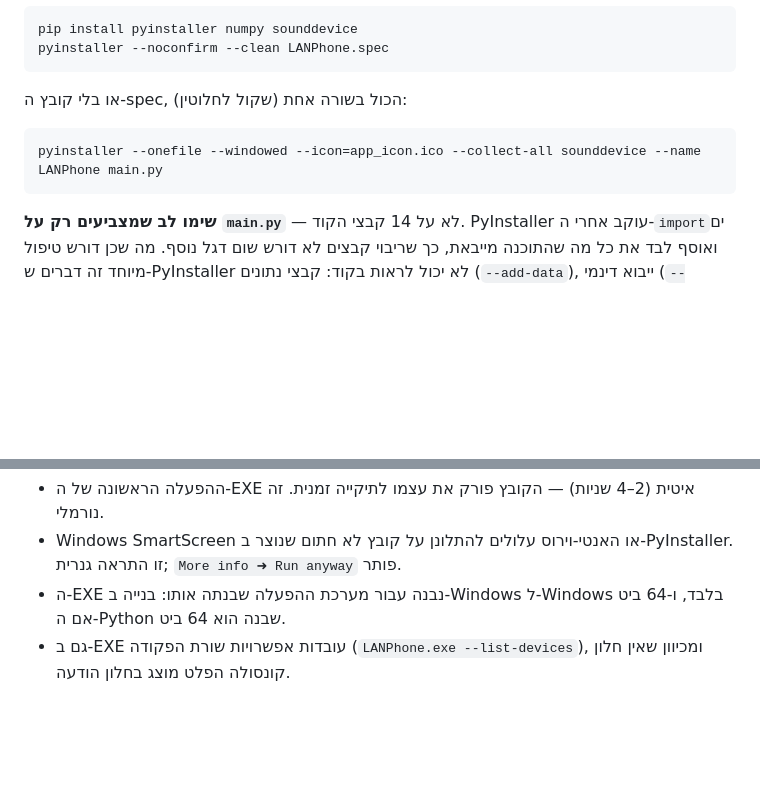
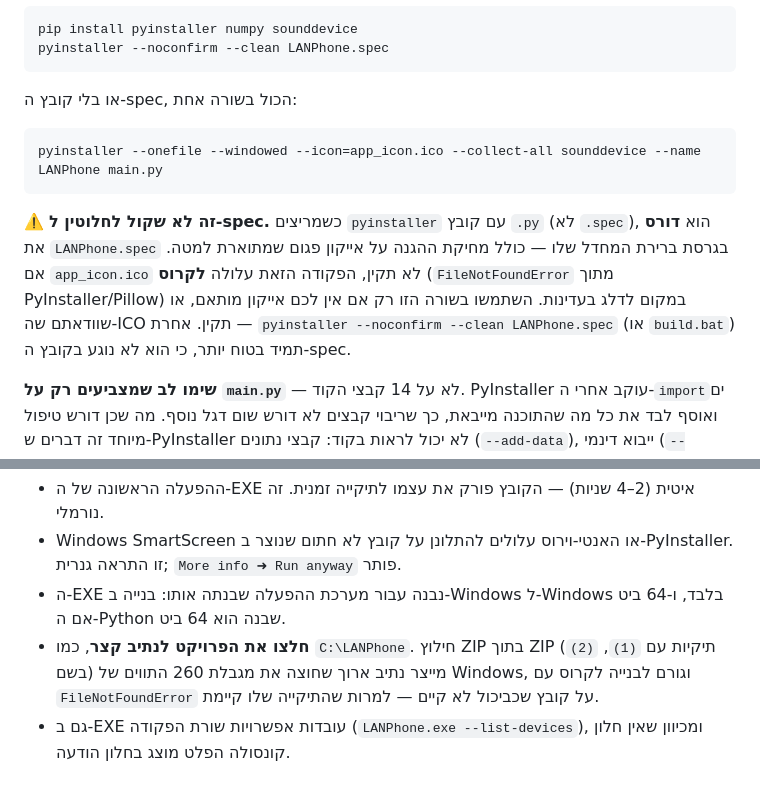
Before and after one commit to oded2741z-glitch/claude, a Markdown page: README.md, 2 parts joined by grey strips. Drawn GitHub-style; blank space fills up the shorter version.

Commit message:
Correct the README: the one-line pyinstaller command is not equivalent to the spec
Running pyinstaller with a .py script (rather than a .spec file) always
regenerates the .spec at that path, overwriting LANPhone.spec - including
the icon validation that is supposed to catch a bad app_icon.ico and fall
back gracefully. Calling it "fully equivalent" was wrong: with a bad icon
file the one-liner reaches PyInstaller's own Pillow-conversion fallback
instead, which a user hit and got a FileNotFoundError crash out of
PyInstaller's icon.py.

Also note the other half of what caused that crash: the project had been
extracted into itself twice (nested folders with "(1)"/"(2)" in the
name), pushing the generated icon's path past Windows' 260-character
MAX_PATH and making a plain open() fail even though the parent directory
existed. Added a note to extract to a short path.

Co-Authored-By: Claude Sonnet 5 <noreply@anthropic.com>
Claude-Session: https://claude.ai/code/session_012UM6AJJfm28vV2Js2c5YoX

````diff
--- a/README.md
+++ b/README.md
@@ -75,11 +75,19 @@ pip install pyinstaller numpy sounddevice
 pyinstaller --noconfirm --clean LANPhone.spec
 ```
 
-או בלי קובץ ה-spec, הכול בשורה אחת (שקול לחלוטין):
+או בלי קובץ ה-spec, הכול בשורה אחת:
 
 ```bat
 pyinstaller --onefile --windowed --icon=app_icon.ico --collect-all sounddevice --name LANPhone main.py
 ```
+
+⚠️ **זה לא שקול לחלוטין ל-spec.** כשמריצים `pyinstaller` עם קובץ `.py` (לא
+`.spec`), הוא **דורס** את `LANPhone.spec` בגרסת ברירת המחדל שלו — כולל מחיקת
+ההגנה על אייקון פגום שמתוארת למטה. אם `app_icon.ico` לא תקין, הפקודה הזאת
+עלולה **לקרוס** (`FileNotFoundError` מתוך PyInstaller/Pillow) במקום לדלג
+בעדינות. השתמשו בשורה הזו רק אם אין לכם אייקון מותאם, או שוודאתם שה-ICO
+תקין. אחרת — `pyinstaller --noconfirm --clean LANPhone.spec` (או `build.bat`)
+תמיד בטוח יותר, כי הוא לא נוגע בקובץ ה-spec.
 
 **שימו לב שמצביעים רק על `main.py`** — לא על 14 קבצי הקוד. PyInstaller עוקב
 אחרי ה-`import`ים ואוסף לבד את כל מה שהתוכנה מייבאת, כך שריבוי קבצים לא דורש
@@ -100,6 +108,10 @@ pyinstaller --onefile --windowed --icon=app_icon.ico --collect-all sounddevice -
   ב-PyInstaller. זו התראה גנרית; `More info ➜ Run anyway` פותר.
 * ה-EXE נבנה עבור מערכת ההפעלה שבנתה אותו: בנייה ב-Windows ל-Windows בלבד,
   ו-64 ביט אם ה-Python שבנה הוא 64 ביט.
+* **חלצו את הפרויקט לנתיב קצר**, כמו `C:\LANPhone`. חילוץ ZIP בתוך ZIP
+  (תיקיות עם `(1)`, `(2)` בשם) מייצר נתיב ארוך שחוצה את מגבלת 260 התווים
+  של Windows, וגורם לבנייה לקרוס עם `FileNotFoundError` על קובץ שכביכול
+  לא קיים — למרות שהתיקייה שלו קיימת.
 * גם ב-EXE עובדות אפשרויות שורת הפקודה (`LANPhone.exe --list-devices`), ומכיוון
   שאין חלון קונסולה הפלט מוצג בחלון הודעה.
 
````
